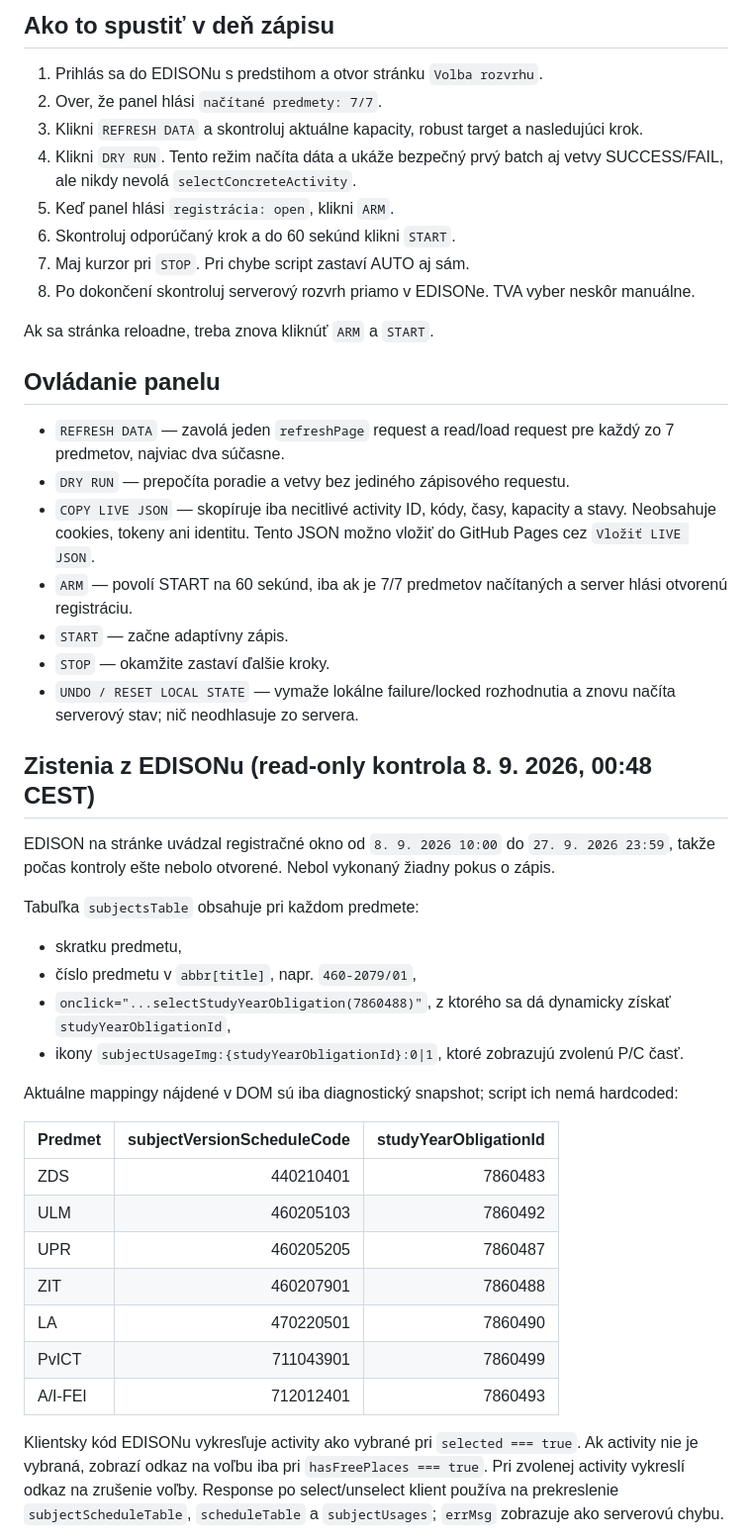
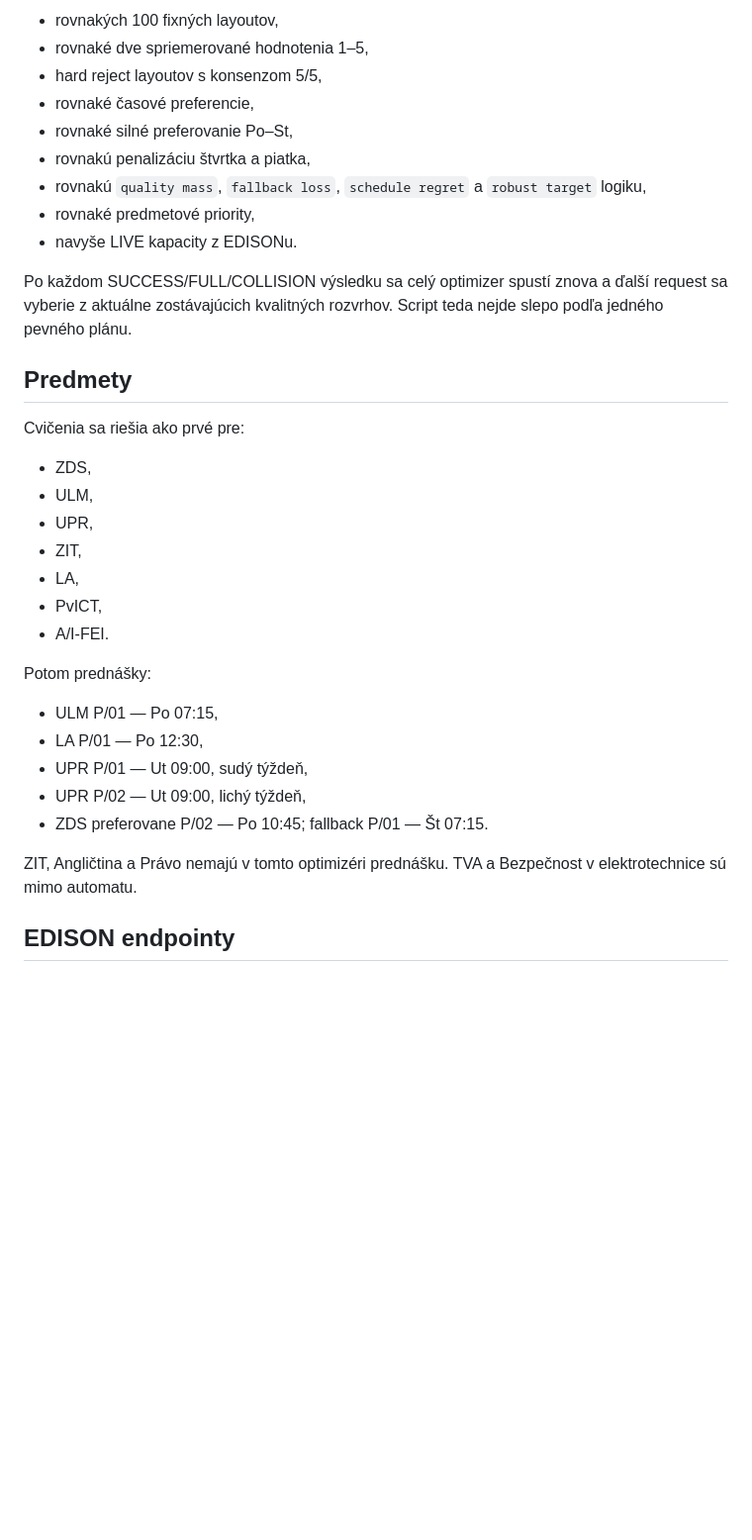
Before and after one commit to nik-kubala/rozvrh, a Markdown page: README-AUTOMATION.md, the part around one of its changes. Shown at 99% size. Drawn GitHub-style; blank space fills up the shorter version.

```diff
--- a/README-AUTOMATION.md
+++ b/README-AUTOMATION.md
@@ -33,49 +59,37 @@ Ručne neupravuj generovaný `edison-rozvrh-assistant.user.js`; zmeny urob v `op
 
-## Ako to spustiť v deň zápisu
+- rovnakých 100 fixných layoutov,
+- rovnaké dve spriemerované hodnotenia 1–5,
+- hard reject layoutov s konsenzom 5/5,
+- rovnaké časové preferencie,
+- rovnaké silné preferovanie Po–St,
+- rovnakú penalizáciu štvrtka a piatka,
+- rovnakú `quality mass`, `fallback loss`, `schedule regret` a `robust target` logiku,
+- rovnaké predmetové priority,
+- navyše LIVE kapacity z EDISONu.
 
-1. Prihlás sa do EDISONu s predstihom a otvor stránku `Volba rozvrhu`.
-2. Over, že panel hlási `načítané predmety: 7/7`.
-3. Klikni `REFRESH DATA` a skontroluj aktuálne kapacity, robust target a nasledujúci krok.
-4. Klikni `DRY RUN`. Tento režim načíta dáta a ukáže bezpečný prvý batch aj vetvy SUCCESS/FAIL, ale nikdy nevolá `selectConcreteActivity`.
-5. Keď panel hlási `registrácia: open`, klikni `ARM`.
-6. Skontroluj odporúčaný krok a do 60 sekúnd klikni `START`.
-7. Maj kurzor pri `STOP`. Pri chybe script zastaví AUTO aj sám.
-8. Po dokončení skontroluj serverový rozvrh priamo v EDISONe. TVA vyber neskôr manuálne.
+Po každom SUCCESS/FULL/COLLISION výsledku sa celý optimizer spustí znova a ďalší request sa vyberie z aktuálne zostávajúcich kvalitných rozvrhov. Script teda nejde slepo podľa jedného pevného plánu.
 
-Ak sa stránka reloadne, treba znova kliknúť `ARM` a `START`.
+## Predmety
 
-## Ovládanie panelu
+Cvičenia sa riešia ako prvé pre:
 
-- `REFRESH DATA` — zavolá jeden `refreshPage` request a read/load request pre každý zo 7 predmetov, najviac dva súčasne.
-- `DRY RUN` — prepočíta poradie a vetvy bez jediného zápisového requestu.
-- `COPY LIVE JSON` — skopíruje iba necitlivé activity ID, kódy, časy, kapacity a stavy. Neobsahuje cookies, tokeny ani identitu. Tento JSON možno vložiť do GitHub Pages cez `Vložiť LIVE JSON`.
-- `ARM` — povolí START na 60 sekúnd, iba ak je 7/7 predmetov načítaných a server hlási otvorenú registráciu.
-- `START` — začne adaptívny zápis.
-- `STOP` — okamžite zastaví ďalšie kroky.
-- `UNDO / RESET LOCAL STATE` — vymaže lokálne failure/locked rozhodnutia a znovu načíta serverový stav; nič neodhlasuje zo servera.
+- ZDS,
+- ULM,
+- UPR,
+- ZIT,
+- LA,
+- PvICT,
+- A/I-FEI.
 
-## Zistenia z EDISONu (read-only kontrola 8. 9. 2026, 00:48 CEST)
+Potom prednášky:
 
-EDISON na stránke uvádzal registračné okno od `8. 9. 2026 10:00` do `27. 9. 2026 23:59`, takže počas kontroly ešte nebolo otvorené. Nebol vykonaný žiadny pokus o zápis.
+- ULM P/01 — Po 07:15,
+- LA P/01 — Po 12:30,
+- UPR P/01 — Ut 09:00, sudý týždeň,
+- UPR P/02 — Ut 09:00, lichý týždeň,
+- ZDS preferovane P/02 — Po 10:45; fallback P/01 — Št 07:15.
 
-Tabuľka `subjectsTable` obsahuje pri každom predmete:
+ZIT, Angličtina a Právo nemajú v tomto optimizéri prednášku. TVA a Bezpečnost v elektrotechnice sú mimo automatu.
 
-- skratku predmetu,
-- číslo predmetu v `abbr[title]`, napr. `460-2079/01`,
-- `onclick="...selectStudyYearObligation(7860488)"`, z ktorého sa dá dynamicky získať `studyYearObligationId`,
-- ikony `subjectUsageImg:{studyYearObligationId}:0|1`, ktoré zobrazujú zvolenú P/C časť.
+## EDISON endpointy
 
-Aktuálne mappingy nájdené v DOM sú iba diagnostický snapshot; script ich nemá hardcoded:
-
-| Predmet | subjectVersionScheduleCode | studyYearObligationId |
-|---|---:|---:|
-| ZDS | 440210401 | 7860483 |
-| ULM | 460205103 | 7860492 |
-| UPR | 460205205 | 7860487 |
-| ZIT | 460207901 | 7860488 |
-| LA | 470220501 | 7860490 |
-| PvICT | 711043901 | 7860499 |
-| A/I-FEI | 712012401 | 7860493 |
-
-Klientsky kód EDISONu vykresľuje activity ako vybrané pri `selected === true`. Ak activity nie je vybraná, zobrazí odkaz na voľbu iba pri `hasFreePlaces === true`. Pri zvolenej activity vykreslí odkaz na zrušenie voľby. Response po select/unselect klient používa na prekreslenie `subjectScheduleTable`, `scheduleTable` a `subjectUsages`; `errMsg` zobrazuje ako serverovú chybu.
-
```
Also changed, not shown: other parts of README-AUTOMATION.md (+72 -119 lines).
